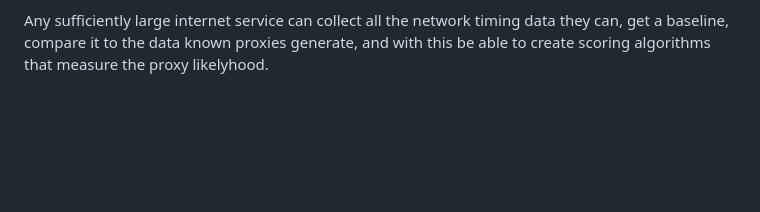
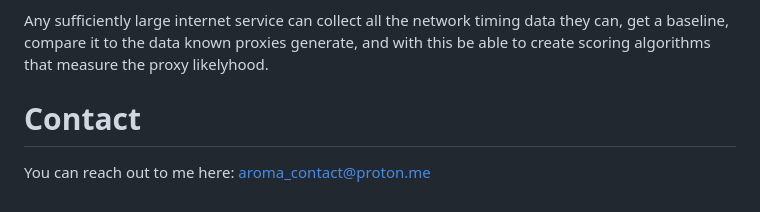
Before and after one commit to Sakura-sx/Aroma, a Markdown page: README.md, the part around the change. Rendered like a GitHub page; blank space fills up the shorter version.

Commit message:
Add contact email

```diff
--- a/README.md
+++ b/README.md
@@ -67,3 +67,9 @@ For the situations where we can see the proxy RTT to be less than 1ms. The clien
 A simple algorithm for calculating the score would be (`proxy RTT`)/(`non-proxy RTT`), which is what I will be doing in this proof of concept.
 
 Any sufficiently large internet service can collect all the network timing data they can, get a baseline, compare it to the data known proxies generate, and with this be able to create scoring algorithms that measure the proxy likelyhood.
+
+
+
+# Contact
+You can reach out to me here:
+[aroma_contact@proton.me](mailto:aroma_contact@proton.me)
```
